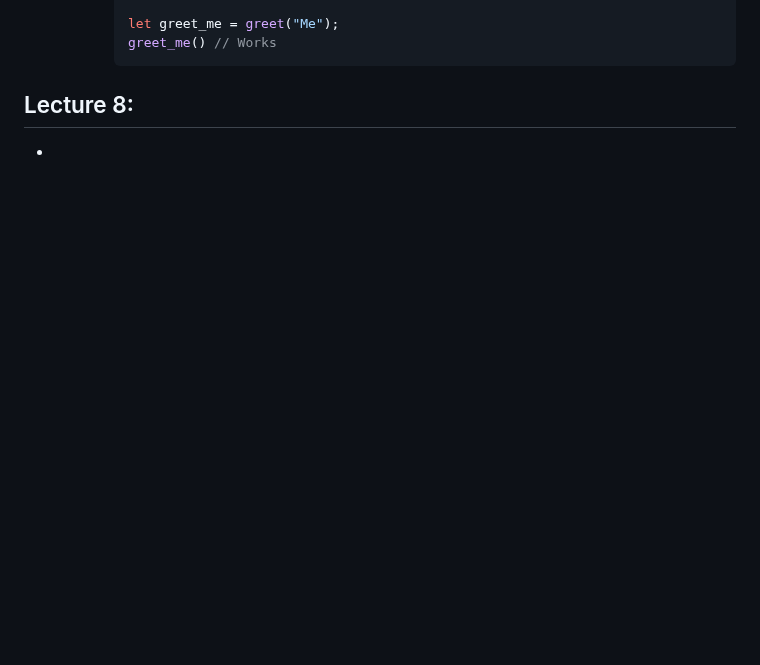
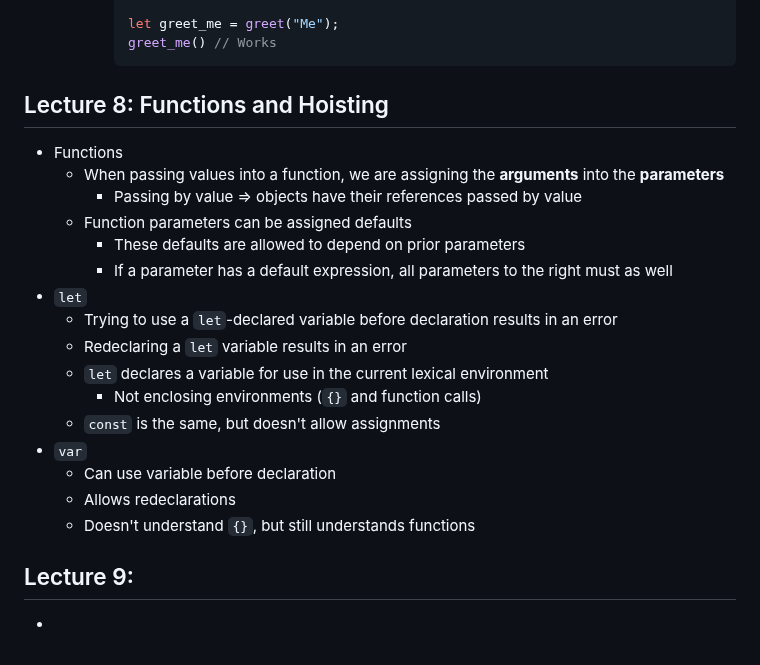
Before and after one commit to czhangy/UCLA-CS-Electives, a Markdown page: Misc/COMPTNG-40A/notes.md, the part around the change. Rendered like a GitHub page; blank space fills up the shorter version.

Commit message:
04/19/23 update | COMPTNG 40A: Lecture 8 notes

```diff
--- a/Misc/COMPTNG-40A/notes.md
+++ b/Misc/COMPTNG-40A/notes.md
@@ -200,6 +200,27 @@ Nothing to see here!
 
 
 
-## Lecture 8:
+## Lecture 8: Functions and Hoisting
+
+- Functions
+  - When passing values into a function, we are assigning the **arguments** into the **parameters**
+    - Passing by value => objects have their references passed by value
+  - Function parameters can be assigned defaults
+    - These defaults are allowed to depend on prior parameters
+    - If a parameter has a default expression, all parameters to the right must as well
+- `let`
+  - Trying to use a `let`-declared variable before declaration results in an error
+  - Redeclaring a `let` variable results in an error
+  - `let` declares a variable for use in the current lexical environment
+    - Not enclosing environments (`{}` and function calls)
+  - `const` is the same, but doesn't allow assignments
+- `var`
+  - Can use variable before declaration
+  - Allows redeclarations
+  - Doesn't understand `{}`, but still understands functions
+
+
+
+## Lecture 9:
 
 -
```
